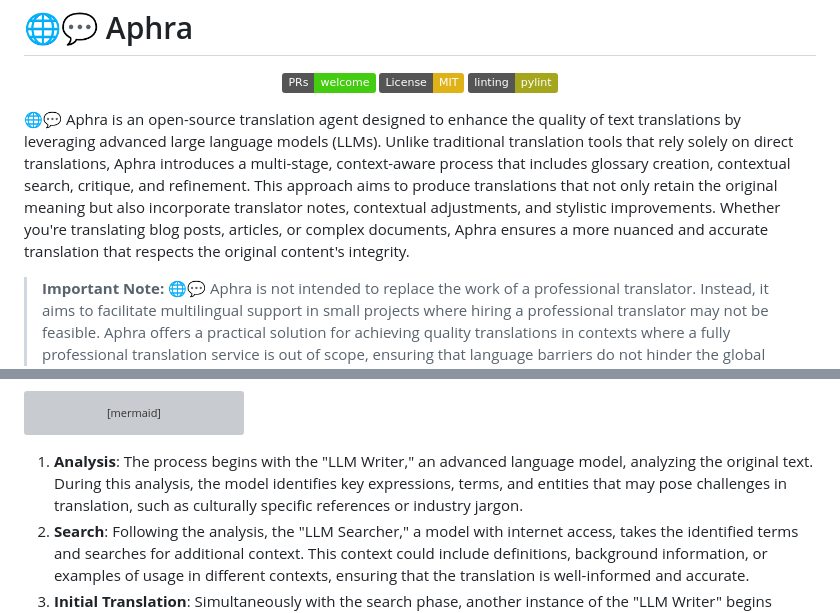
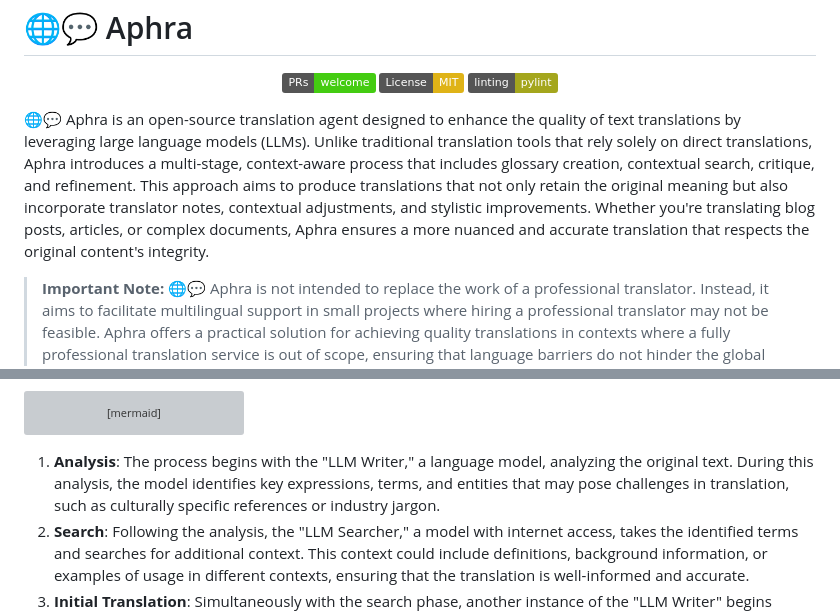
Before and after one commit to DavidLMS/aphra, a Markdown page: README.md, 2 parts joined by grey strips. Rendered like a GitHub page; badges without logos; grey boxes are pictures that could not be loaded.

````diff
--- a/README.md
+++ b/README.md
@@ -12,7 +12,7 @@
     </a>
 </p>
 
-🌐💬 Aphra is an open-source translation agent designed to enhance the quality of text translations by leveraging advanced large language models (LLMs). Unlike traditional translation tools that rely solely on direct translations, Aphra introduces a multi-stage, context-aware process that includes glossary creation, contextual search, critique, and refinement. This approach aims to produce translations that not only retain the original meaning but also incorporate translator notes, contextual adjustments, and stylistic improvements. Whether you're translating blog posts, articles, or complex documents, Aphra ensures a more nuanced and accurate translation that respects the original content's integrity.
+🌐💬 Aphra is an open-source translation agent designed to enhance the quality of text translations by leveraging large language models (LLMs). Unlike traditional translation tools that rely solely on direct translations, Aphra introduces a multi-stage, context-aware process that includes glossary creation, contextual search, critique, and refinement. This approach aims to produce translations that not only retain the original meaning but also incorporate translator notes, contextual adjustments, and stylistic improvements. Whether you're translating blog posts, articles, or complex documents, Aphra ensures a more nuanced and accurate translation that respects the original content's integrity.
 
 > **Important Note:** 🌐💬 Aphra is not intended to replace the work of a professional translator. Instead, it aims to facilitate multilingual support in small projects where hiring a professional translator may not be feasible. Aphra offers a practical solution for achieving quality translations in contexts where a fully professional translation service is out of scope, ensuring that language barriers do not hinder the global reach of your content.
 
@@ -74,7 +74,7 @@ flowchart LR
     class I,J critic;
 ```
 
-1. **Analysis**: The process begins with the "LLM Writer," an advanced language model, analyzing the original text. During this analysis, the model identifies key expressions, terms, and entities that may pose challenges in translation, such as culturally specific references or industry jargon.
+1. **Analysis**: The process begins with the "LLM Writer," a language model, analyzing the original text. During this analysis, the model identifies key expressions, terms, and entities that may pose challenges in translation, such as culturally specific references or industry jargon.
 2. **Search**: Following the analysis, the "LLM Searcher," a model with internet access, takes the identified terms and searches for additional context. This context could include definitions, background information, or examples of usage in different contexts, ensuring that the translation is well-informed and accurate.
 3. **Initial Translation**: Simultaneously with the search phase, another instance of the "LLM Writer" begins translating the original text without yet incorporating the contextual information gathered. This step focuses on producing a raw, direct translation that preserves the original style and structure of the text.
 4. **Critique**: Once the initial translation is complete and the context has been gathered, the "LLM Critic" comes into play. This model reviews the initial translation in light of the context and original text, providing feedback on areas where the translation could be improved. The critique might highlight potential misinterpretations, suggest alternative phrasings, or recommend adding translator notes for clarity.
````
